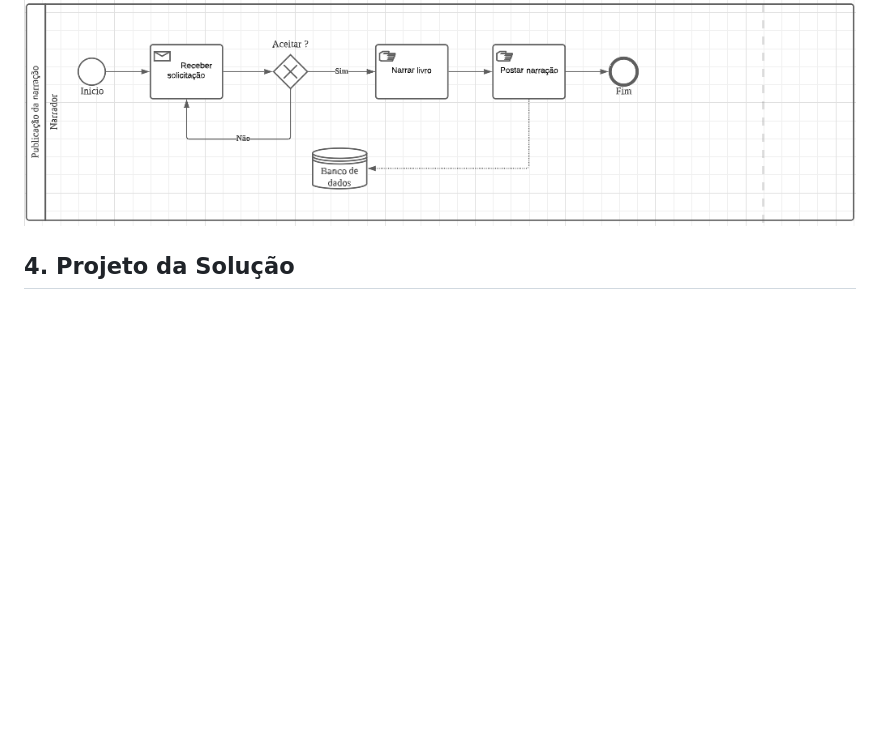
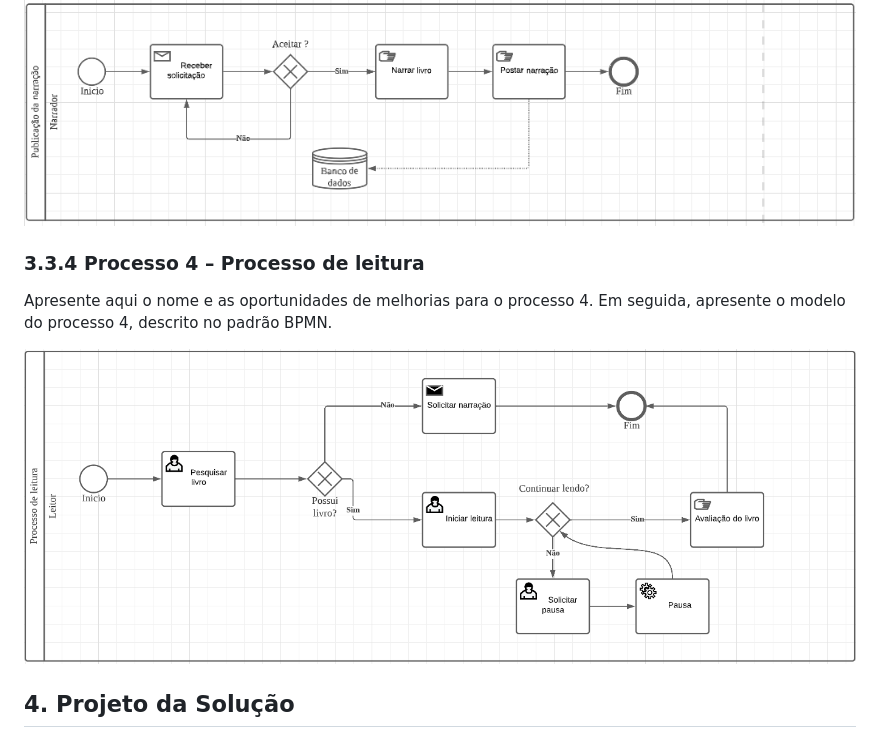
Before and after one commit to ICEI-PUC-Minas-PPLES-TI/plf-es-2023-1-ti2-0924100-webteca, a Markdown page: docs/relatorio_final.md, the part around the change. Drawn GitHub-style; blank space fills up the shorter version.

Commit message:
ProcessoLeitura#30
#30

```diff
--- a/docs/relatorio_final.md
+++ b/docs/relatorio_final.md
@@ -107,6 +107,12 @@ Apresente aqui o nome e as oportunidades de melhorias para o processo 3. Em segu
 
 ![Exemplo de um Modelo BPMN do PROCESSO 3](imagens/Publicaçãodanarração.png.png "Modelo BPMN do Processo 3.")
 
+### 3.3.4 Processo 4 – Processo de leitura
+
+Apresente aqui o nome e as oportunidades de melhorias para o processo 4. Em seguida, apresente o modelo do processo 4, descrito no padrão BPMN.
+
+![Exemplo de um Modelo BPMN do PROCESSO 4](imagens/ProcessoLeitura.png "Modelo BPMN do Processo 4.")
+
 ## 4. Projeto da Solução
 
 ### 4.1. Detalhamento das atividades
```
